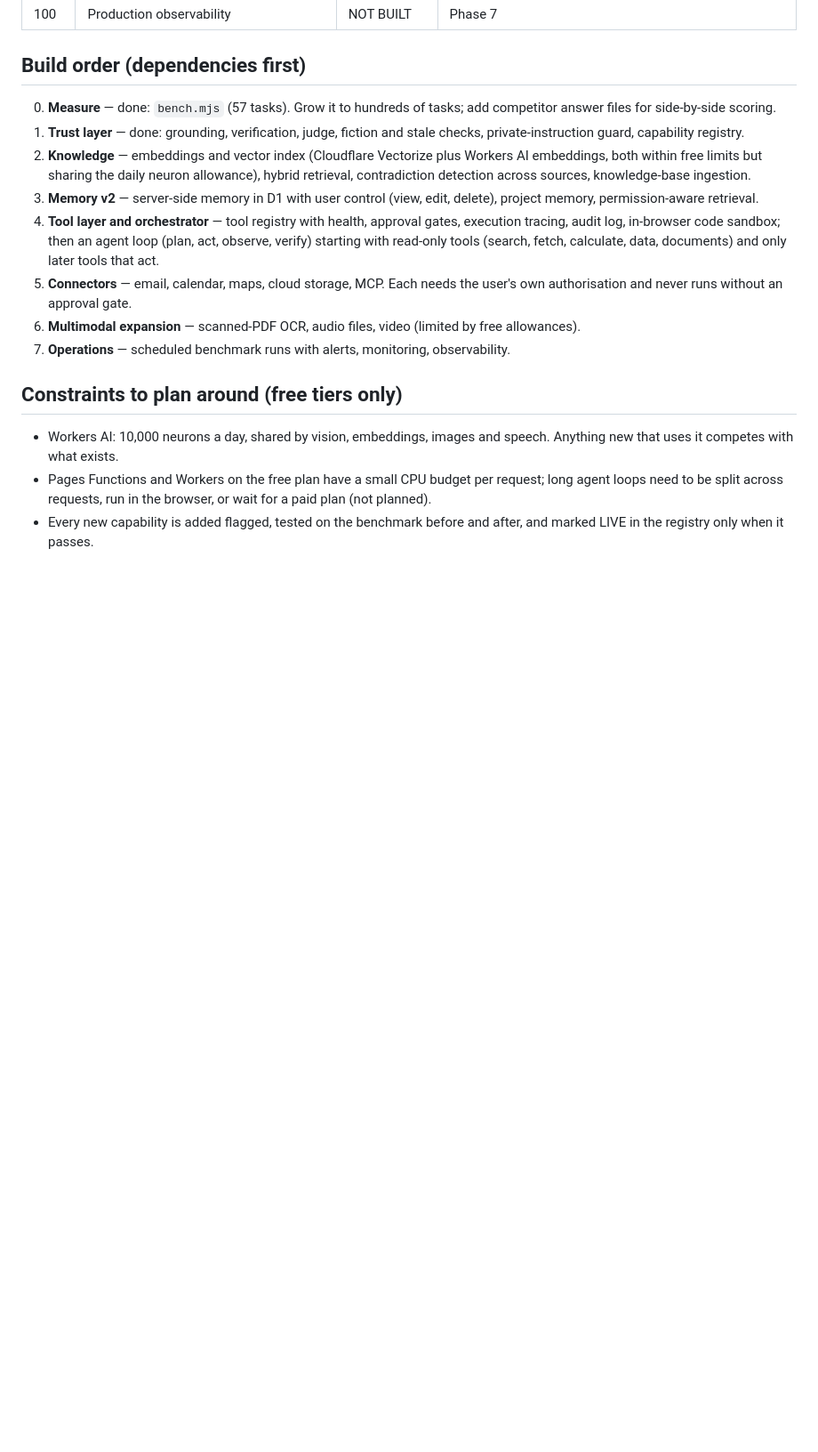
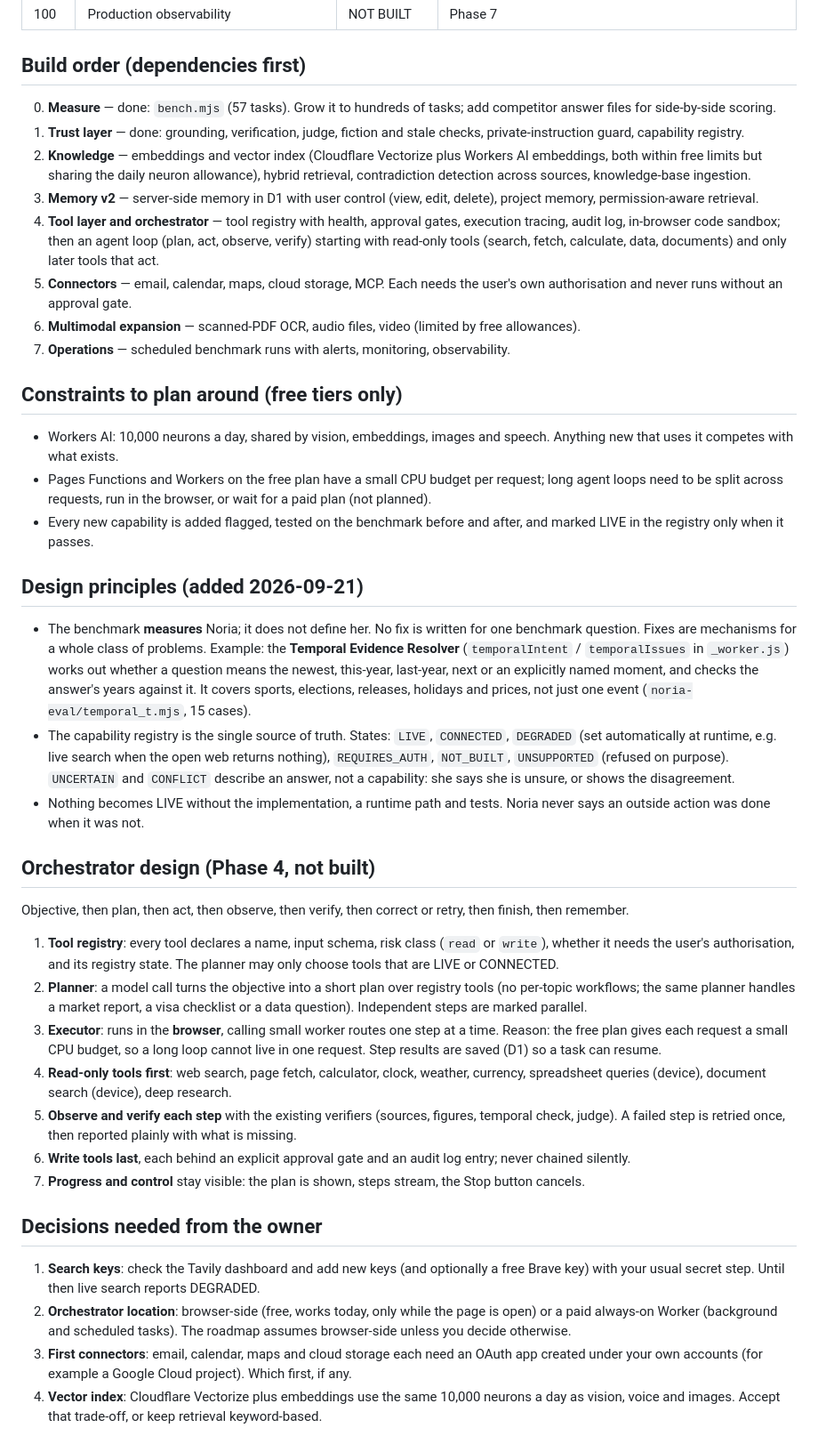
Before and after one commit to globalgetwest-netizen/NORIA-BODY, a Markdown page: docs/NORIA_PRO_ROADMAP.md, the part around the change. Shown at 89% size. Rendered like a GitHub page; blank space fills up the shorter version.

Commit message:
Roadmap: principles, orchestrator design, owner decisions

```diff
--- a/docs/NORIA_PRO_ROADMAP.md
+++ b/docs/NORIA_PRO_ROADMAP.md
@@ -110,3 +110,28 @@ Status snapshot: 21 September 2026. Benchmark on that day: 94.7% (54/57) on the
 - Workers AI: 10,000 neurons a day, shared by vision, embeddings, images and speech. Anything new that uses it competes with what exists.
 - Pages Functions and Workers on the free plan have a small CPU budget per request; long agent loops need to be split across requests, run in the browser, or wait for a paid plan (not planned).
 - Every new capability is added flagged, tested on the benchmark before and after, and marked LIVE in the registry only when it passes.
+
+## Design principles (added 2026-09-21)
+
+- The benchmark **measures** Noria; it does not define her. No fix is written for one benchmark question. Fixes are mechanisms for a whole class of problems. Example: the **Temporal Evidence Resolver** (`temporalIntent` / `temporalIssues` in `_worker.js`) works out whether a question means the newest, this-year, last-year, next or an explicitly named moment, and checks the answer's years against it. It covers sports, elections, releases, holidays and prices, not just one event (`noria-eval/temporal_t.mjs`, 15 cases).
+- The capability registry is the single source of truth. States: `LIVE`, `CONNECTED`, `DEGRADED` (set automatically at runtime, e.g. live search when the open web returns nothing), `REQUIRES_AUTH`, `NOT_BUILT`, `UNSUPPORTED` (refused on purpose). `UNCERTAIN` and `CONFLICT` describe an answer, not a capability: she says she is unsure, or shows the disagreement.
+- Nothing becomes LIVE without the implementation, a runtime path and tests. Noria never says an outside action was done when it was not.
+
+## Orchestrator design (Phase 4, not built)
+
+Objective, then plan, then act, then observe, then verify, then correct or retry, then finish, then remember.
+
+1. **Tool registry**: every tool declares a name, input schema, risk class (`read` or `write`), whether it needs the user's authorisation, and its registry state. The planner may only choose tools that are LIVE or CONNECTED.
+2. **Planner**: a model call turns the objective into a short plan over registry tools (no per-topic workflows; the same planner handles a market report, a visa checklist or a data question). Independent steps are marked parallel.
+3. **Executor**: runs in the **browser**, calling small worker routes one step at a time. Reason: the free plan gives each request a small CPU budget, so a long loop cannot live in one request. Step results are saved (D1) so a task can resume.
+4. **Read-only tools first**: web search, page fetch, calculator, clock, weather, currency, spreadsheet queries (device), document search (device), deep research.
+5. **Observe and verify each step** with the existing verifiers (sources, figures, temporal check, judge). A failed step is retried once, then reported plainly with what is missing.
+6. **Write tools last**, each behind an explicit approval gate and an audit log entry; never chained silently.
+7. **Progress and control** stay visible: the plan is shown, steps stream, the Stop button cancels.
+
+## Decisions needed from the owner
+
+1. **Search keys**: check the Tavily dashboard and add new keys (and optionally a free Brave key) with your usual secret step. Until then live search reports DEGRADED.
+2. **Orchestrator location**: browser-side (free, works today, only while the page is open) or a paid always-on Worker (background and scheduled tasks). The roadmap assumes browser-side unless you decide otherwise.
+3. **First connectors**: email, calendar, maps and cloud storage each need an OAuth app created under your own accounts (for example a Google Cloud project). Which first, if any.
+4. **Vector index**: Cloudflare Vectorize plus embeddings use the same 10,000 neurons a day as vision, voice and images. Accept that trade-off, or keep retrieval keyword-based.
```
